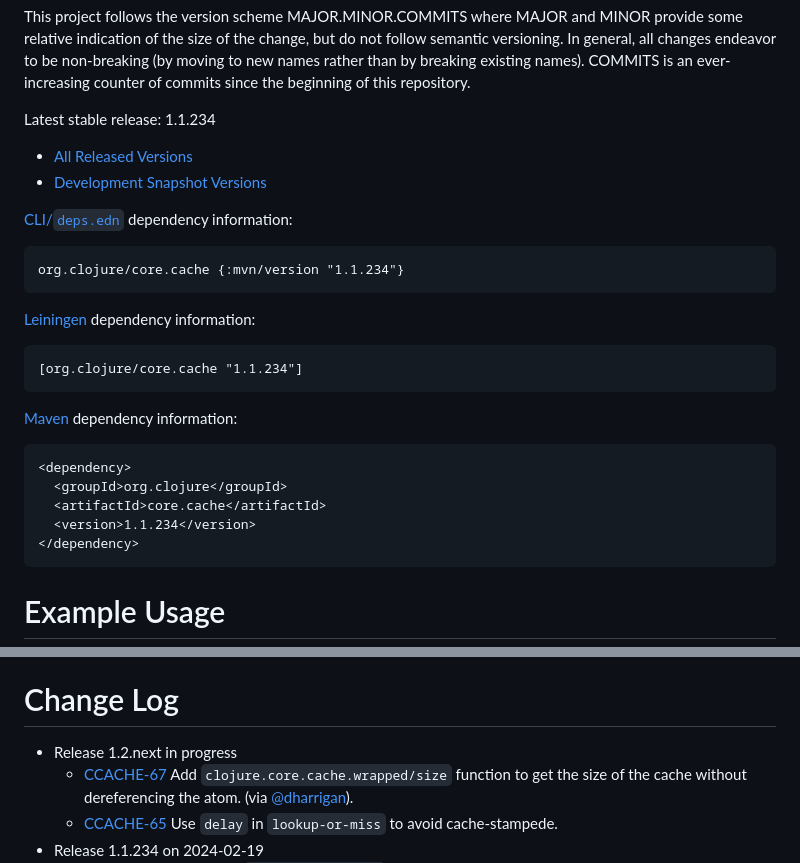
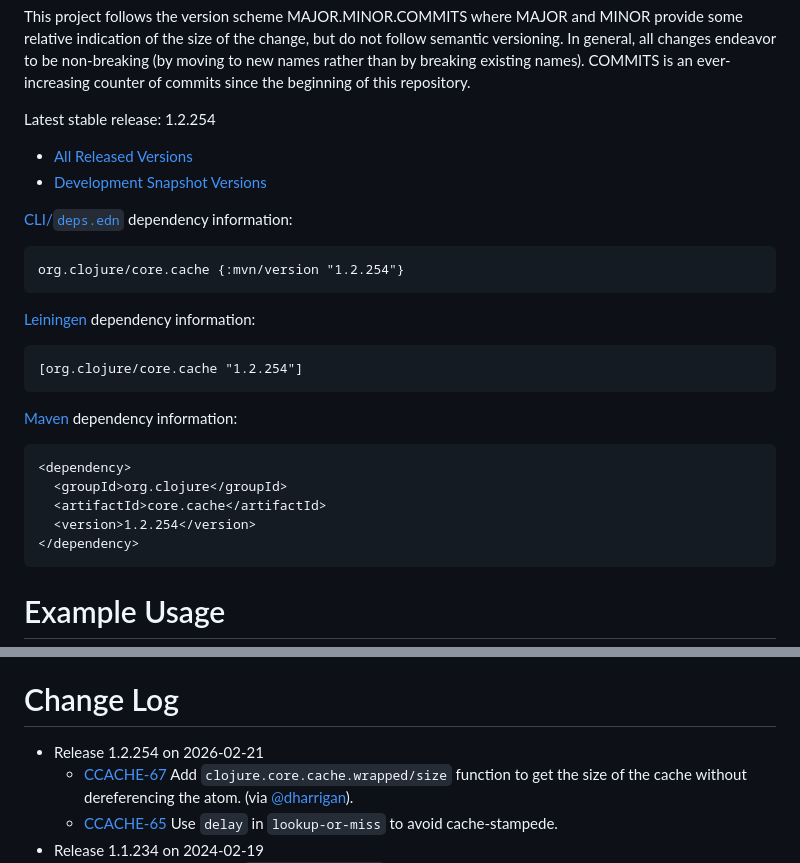
Before and after one commit to clojure/core.cache, a Markdown page: README.md, 2 parts joined by grey strips. Rendered like a GitHub page.

Commit message:
prep for 1.2.254
Signed-off-by: Sean Corfield <sean@corfield.org>

````diff
--- a/README.md
+++ b/README.md
@@ -33,7 +33,7 @@ Releases and Dependency Information
 
 This project follows the version scheme MAJOR.MINOR.COMMITS where MAJOR and MINOR provide some relative indication of the size of the change, but do not follow semantic versioning. In general, all changes endeavor to be non-breaking (by moving to new names rather than by breaking existing names). COMMITS is an ever-increasing counter of commits since the beginning of this repository.
 
-Latest stable release: 1.1.234
+Latest stable release: 1.2.254
 
 * [All Released Versions](https://search.maven.org/#search%7Cgav%7C1%7Cg%3A%22org.clojure%22%20AND%20a%3A%22core.cache%22)
 * [Development Snapshot Versions](https://oss.sonatype.org/index.html#nexus-search;gav~org.clojure~core.cache~~~)
@@ -41,19 +41,19 @@ Latest stable release: 1.1.234
 [CLI/`deps.edn`](https://clojure.org/reference/deps_edn) dependency information:
 
 ```clojure
-org.clojure/core.cache {:mvn/version "1.1.234"}
+org.clojure/core.cache {:mvn/version "1.2.254"}
 ```
 
 [Leiningen](https://github.com/technomancy/leiningen) dependency information:
 
-    [org.clojure/core.cache "1.1.234"]
+    [org.clojure/core.cache "1.2.254"]
 
 [Maven](http://maven.apache.org/) dependency information:
 
     <dependency>
       <groupId>org.clojure</groupId>
       <artifactId>core.cache</artifactId>
-      <version>1.1.234</version>
+      <version>1.2.254</version>
     </dependency>
 
 
@@ -173,7 +173,7 @@ Developer Information
 Change Log
 ====================
 
-* Release 1.2.next in progress
+* Release 1.2.254 on 2026-02-21
   * [CCACHE-67](http://clojure.atlassian.net/browse/CCACHE-67) Add `clojure.core.cache.wrapped/size` function to get the size of the cache without dereferencing the atom. (via [@dharrigan](https://github.com/dharrigan)).
   * [CCACHE-65](http://clojure.atlassian.net/browse/CCACHE-65) Use `delay` in `lookup-or-miss` to avoid cache-stampede.
 * Release 1.1.234 on 2024-02-19
````
